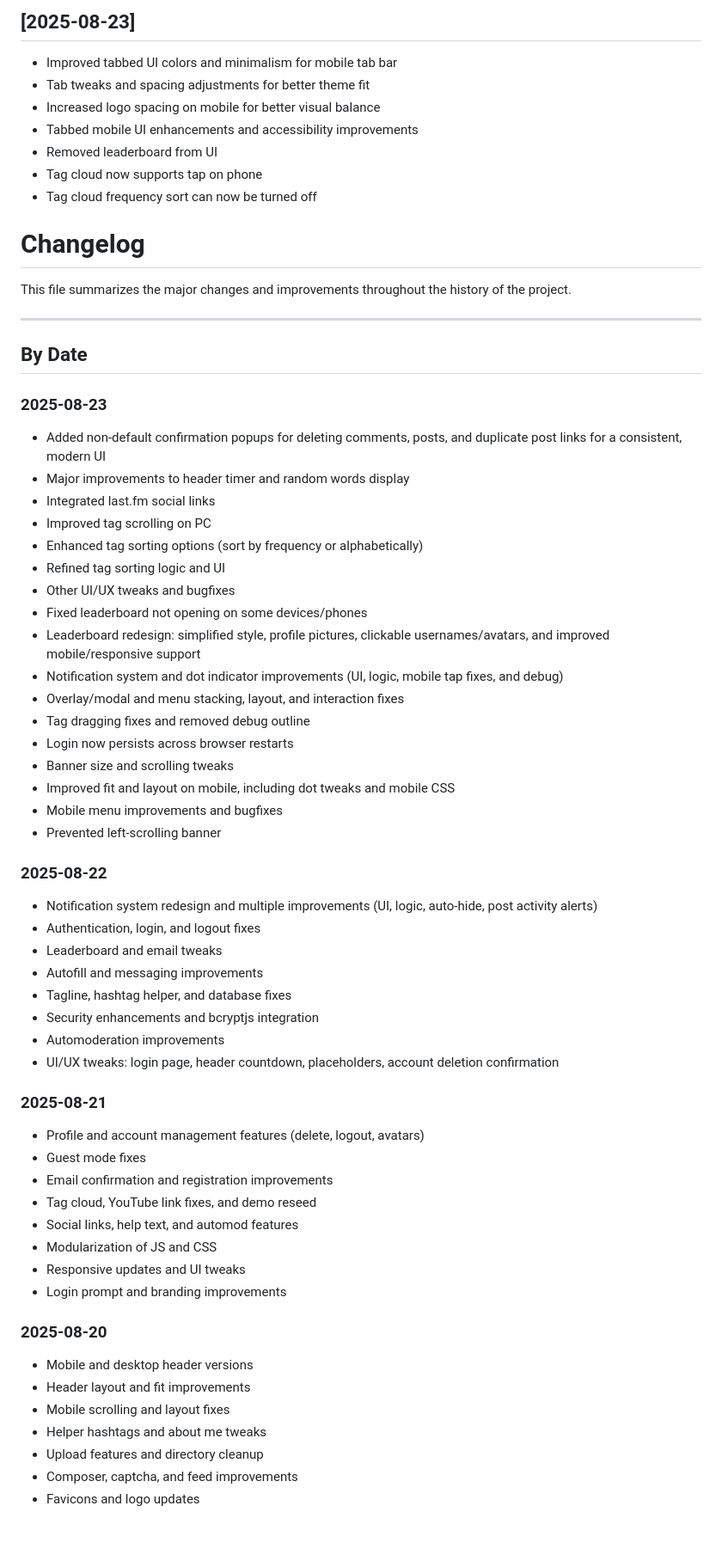
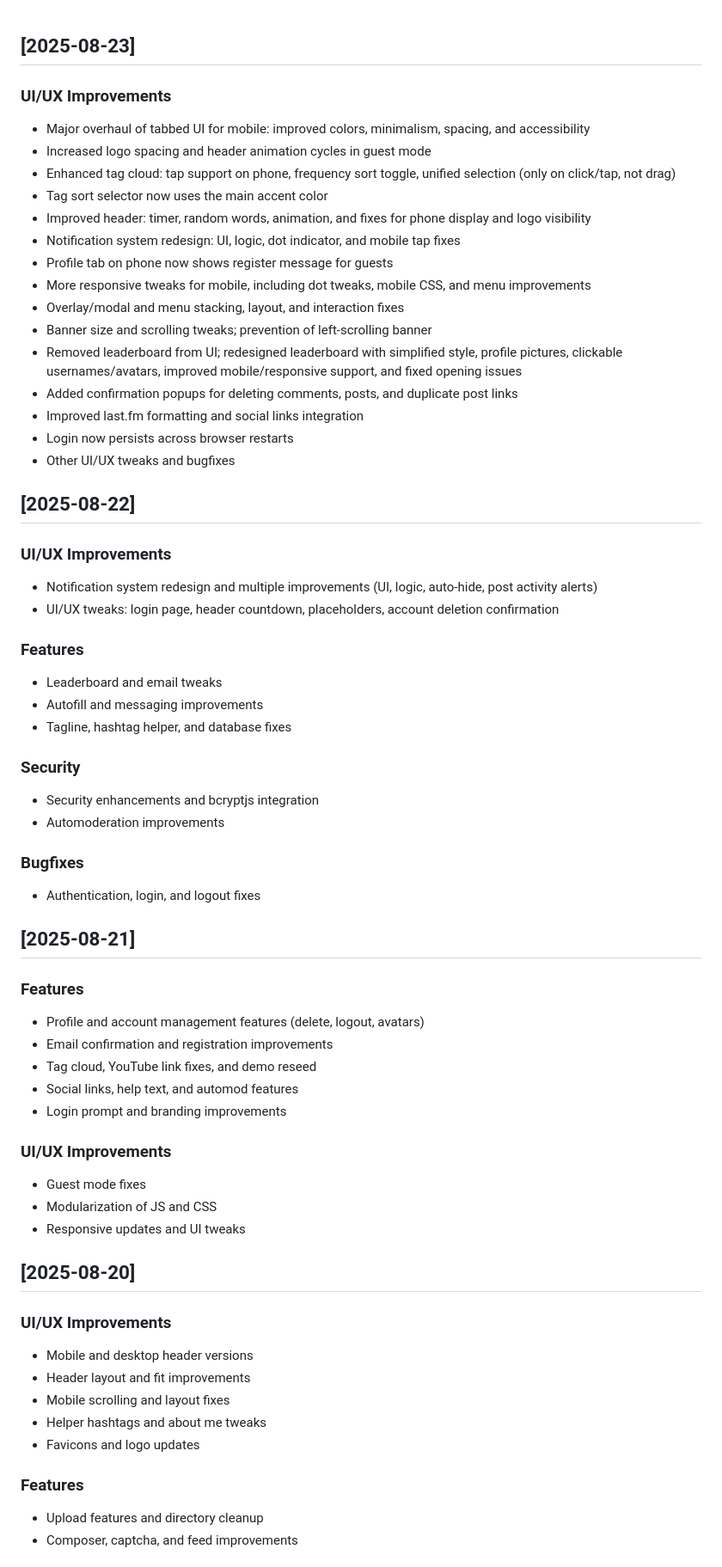
Before and after one commit to takeourcarsnow/ListenToThisSupbase, a Markdown page: CHANGELOG.md, the part around the change printed below. Shown: that part at 86% size. GitHub-like rendering; blank space fills up the shorter version.

```diff
--- a/CHANGELOG.md
+++ b/CHANGELOG.md
@@ -1,65 +1,62 @@
-## [2025-08-23]
-- Improved tabbed UI colors and minimalism for mobile tab bar
-- Tab tweaks and spacing adjustments for better theme fit
-- Increased logo spacing on mobile for better visual balance
-- Tabbed mobile UI enhancements and accessibility improvements
-- Removed leaderboard from UI
-- Tag cloud now supports tap on phone
-- Tag cloud frequency sort can now be turned off
-# Changelog
-
-This file summarizes the major changes and improvements throughout the history of the project.
-
----
-
-## By Date
 
 
-### 2025-08-23
-- Added non-default confirmation popups for deleting comments, posts, and duplicate post links for a consistent, modern UI
-- Major improvements to header timer and random words display
-- Integrated last.fm social links
-- Improved tag scrolling on PC
-- Enhanced tag sorting options (sort by frequency or alphabetically)
-- Refined tag sorting logic and UI
+## [2025-08-23]
+### UI/UX Improvements
+- Major overhaul of tabbed UI for mobile: improved colors, minimalism, spacing, and accessibility
+- Increased logo spacing and header animation cycles in guest mode
+- Enhanced tag cloud: tap support on phone, frequency sort toggle, unified selection (only on click/tap, not drag)
+- Tag sort selector now uses the main accent color
+- Improved header: timer, random words, animation, and fixes for phone display and logo visibility
+- Notification system redesign: UI, logic, dot indicator, and mobile tap fixes
+- Profile tab on phone now shows register message for guests
+- More responsive tweaks for mobile, including dot tweaks, mobile CSS, and menu improvements
+- Overlay/modal and menu stacking, layout, and interaction fixes
+- Banner size and scrolling tweaks; prevention of left-scrolling banner
+- Removed leaderboard from UI; redesigned leaderboard with simplified style, profile pictures, clickable usernames/avatars, improved mobile/responsive support, and fixed opening issues
+- Added confirmation popups for deleting comments, posts, and duplicate post links
+- Improved last.fm formatting and social links integration
+- Login now persists across browser restarts
 - Other UI/UX tweaks and bugfixes
-- Fixed leaderboard not opening on some devices/phones
-- Leaderboard redesign: simplified style, profile pictures, clickable usernames/avatars, and improved mobile/responsive support
-- Notification system and dot indicator improvements (UI, logic, mobile tap fixes, and debug)
-- Overlay/modal and menu stacking, layout, and interaction fixes
-- Tag dragging fixes and removed debug outline
-- Login now persists across browser restarts
-- Banner size and scrolling tweaks
-- Improved fit and layout on mobile, including dot tweaks and mobile CSS
-- Mobile menu improvements and bugfixes
-- Prevented left-scrolling banner
 
-### 2025-08-22
+## [2025-08-22]
+### UI/UX Improvements
 - Notification system redesign and multiple improvements (UI, logic, auto-hide, post activity alerts)
-- Authentication, login, and logout fixes
+- UI/UX tweaks: login page, header countdown, placeholders, account deletion confirmation
+
+### Features
 - Leaderboard and email tweaks
 - Autofill and messaging improvements
 - Tagline, hashtag helper, and database fixes
+
+### Security
 - Security enhancements and bcryptjs integration
 - Automoderation improvements
-- UI/UX tweaks: login page, header countdown, placeholders, account deletion confirmation
 
-### 2025-08-21
+### Bugfixes
+- Authentication, login, and logout fixes
+
+## [2025-08-21]
+### Features
 - Profile and account management features (delete, logout, avatars)
-- Guest mode fixes
 - Email confirmation and registration improvements
 - Tag cloud, YouTube link fixes, and demo reseed
 - Social links, help text, and automod features
+- Login prompt and branding improvements
+
+### UI/UX Improvements
+- Guest mode fixes
 - Modularization of JS and CSS
 - Responsive updates and UI tweaks
-- Login prompt and branding improvements
 
-### 2025-08-20
+## [2025-08-20]
+### UI/UX Improvements
 - Mobile and desktop header versions
 - Header layout and fit improvements
 - Mobile scrolling and layout fixes
 - Helper hashtags and about me tweaks
+- Favicons and logo updates
+
+### Features
 - Upload features and directory cleanup
 - Composer, captcha, and feed improvements
-- Favicons and logo updates
 
```
Also changed, not shown: other parts of CHANGELOG.md (+21 -39 lines).
